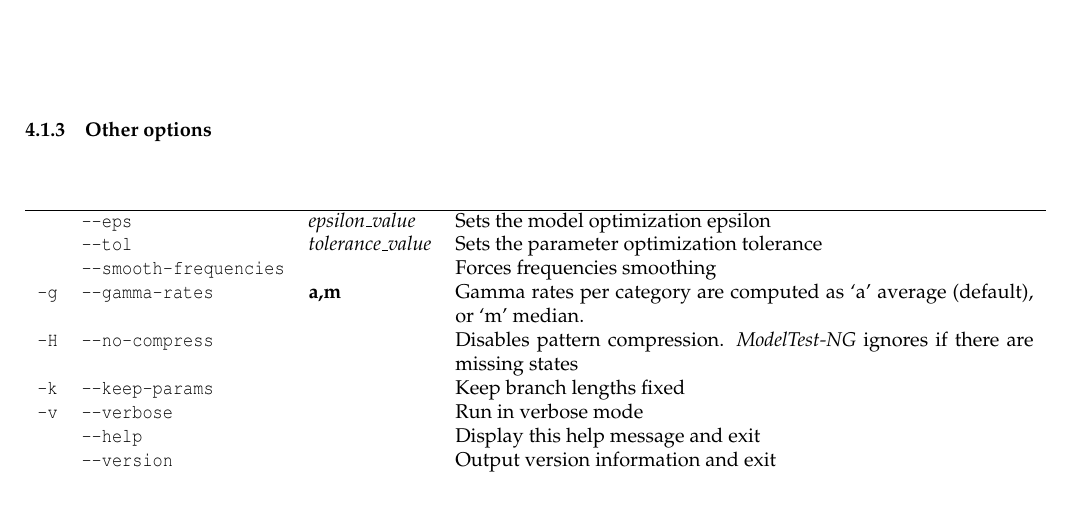
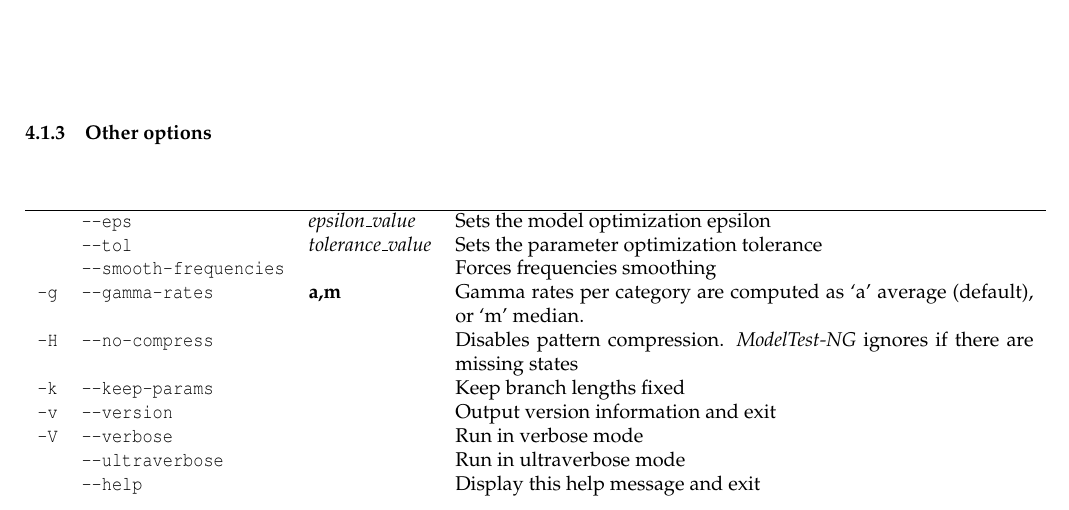
Before and after one commit to ddarriba/modeltest, a LaTeX document (manual/manual.tex, which reads manual/sec-arguments.tex): part of page 9 of 16, cut so that both start at the same text. Compiled offline with pdfLaTeX.

```diff
--- a/manual/sec-arguments.tex
+++ b/manual/sec-arguments.tex
@@ -73,9 +73,10 @@
    \texttt{-g} & \texttt{--gamma-rates}   & \bf{a},\bf{m} & Gamma rates per category are computed as `a' average (default), or `m' median. \\
    \texttt{-H} & \texttt{--no-compress} & & Disables pattern compression. \modeltest ignores if there are missing states \\
    \texttt{-k} & \texttt{--keep-params} & & Keep branch lengths fixed \\
-   \texttt{-v} & \texttt{--verbose} & & Run in verbose mode \\
+   \texttt{-v} & \texttt{--version} & & Output version information and exit \\
+   \texttt{-V} & \texttt{--verbose} & & Run in verbose mode \\
+      & \texttt{--ultraverbose} & & Run in ultraverbose mode \\
       & \texttt{--help}    & & Display this help message and exit \\
-      & \texttt{--version} & & Output version information and exit \\
   \end{tabular}
 
 \section{Model Optimization Settings}
```
Also changed, not shown: 2 other files.
